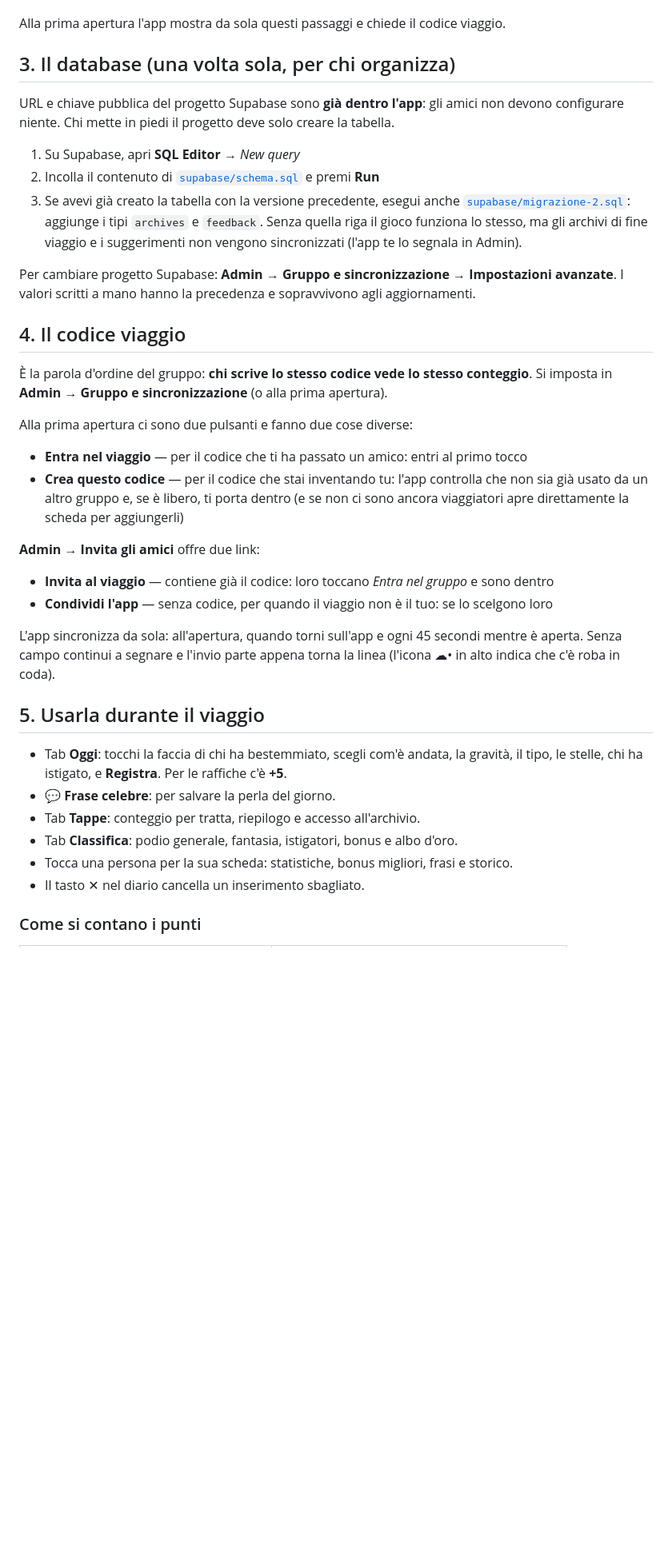
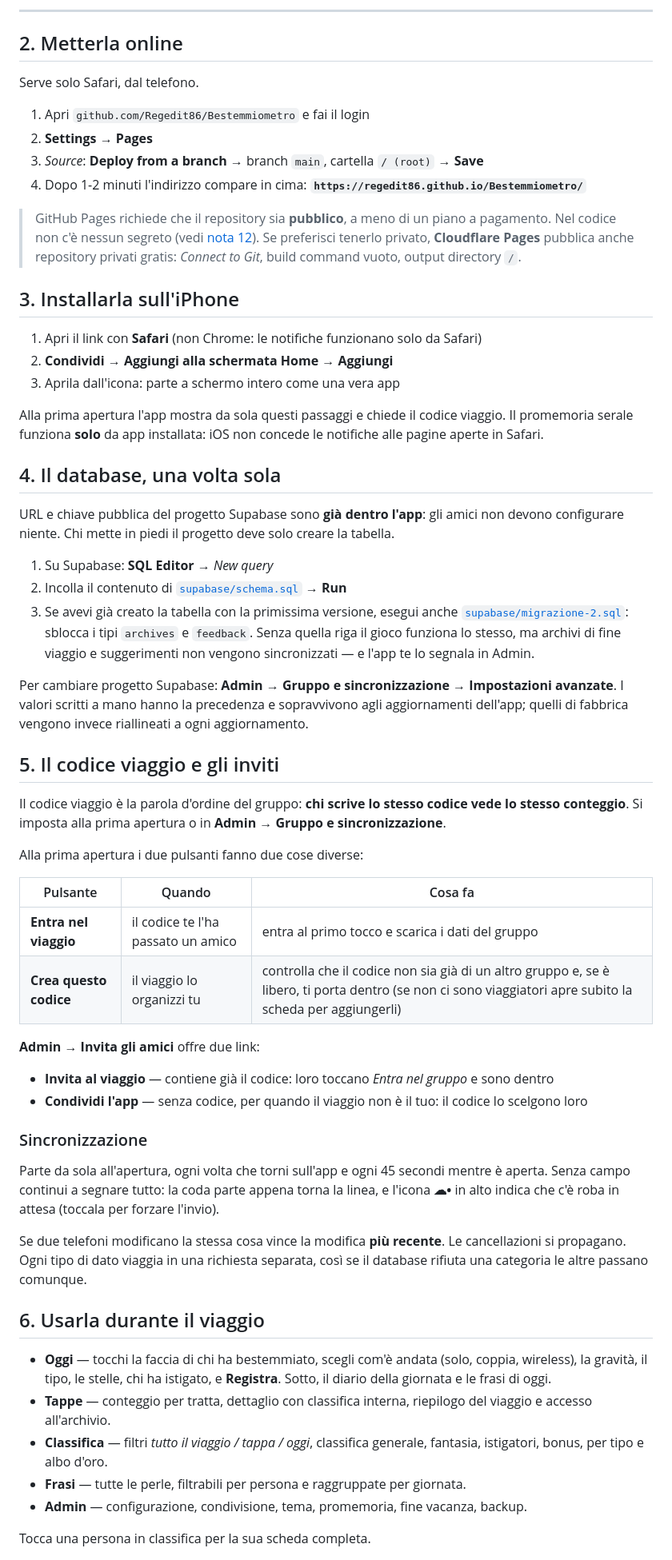
Before and after one commit to Regedit86/Bestemmiometro, a Markdown page: README.md, the part around one of its changes. Shown at 80% size. Drawn GitHub-style; blank space fills up the shorter version.

```diff
--- a/README.md
+++ b/README.md
@@ -44,50 +71,85 @@ Serve solo Safari.
+---
+
+## 2. Metterla online
+
+Serve solo Safari, dal telefono.
+
+1. Apri `github.com/Regedit86/Bestemmiometro` e fai il login
+2. **Settings** → **Pages**
+3. *Source*: **Deploy from a branch** → branch `main`, cartella `/ (root)` → **Save**
+4. Dopo 1-2 minuti l'indirizzo compare in cima:
+   **`https://regedit86.github.io/Bestemmiometro/`**
+
+> GitHub Pages richiede che il repository sia **pubblico**, a meno di un piano a pagamento.
+> Nel codice non c'è nessun segreto (vedi [nota 12](#12-note-oneste-su-sicurezza-privacy-e-limiti)).
+> Se preferisci tenerlo privato, **Cloudflare Pages** pubblica anche repository privati
+> gratis: *Connect to Git*, build command vuoto, output directory `/`.
+
+## 3. Installarla sull'iPhone
+
+1. Apri il link con **Safari** (non Chrome: le notifiche funzionano solo da Safari)
+2. **Condividi** → **Aggiungi alla schermata Home** → **Aggiungi**
+3. Aprila dall'icona: parte a schermo intero come una vera app
 
 Alla prima apertura l'app mostra da sola questi passaggi e chiede il codice viaggio.
+Il promemoria serale funziona **solo** da app installata: iOS non concede le notifiche
+alle pagine aperte in Safari.
 
-## 3. Il database (una volta sola, per chi organizza)
+## 4. Il database, una volta sola
 
 URL e chiave pubblica del progetto Supabase sono **già dentro l'app**: gli amici non
 devono configurare niente. Chi mette in piedi il progetto deve solo creare la tabella.
 
-1. Su Supabase, apri **SQL Editor** → *New query*
-2. Incolla il contenuto di [`supabase/schema.sql`](supabase/schema.sql) e premi **Run**
-3. Se avevi già creato la tabella con la versione precedente, esegui anche
-   [`supabase/migrazione-2.sql`](supabase/migrazione-2.sql): aggiunge i tipi `archives`
-   e `feedback`. Senza quella riga il gioco funziona lo stesso, ma gli archivi di fine
-   viaggio e i suggerimenti non vengono sincronizzati (l'app te lo segnala in Admin).
+1. Su Supabase: **SQL Editor** → *New query*
+2. Incolla il contenuto di [`supabase/schema.sql`](supabase/schema.sql) → **Run**
+3. Se avevi già creato la tabella con la primissima versione, esegui anche
+   [`supabase/migrazione-2.sql`](supabase/migrazione-2.sql): sblocca i tipi `archives` e
+   `feedback`. Senza quella riga il gioco funziona lo stesso, ma archivi di fine viaggio
+   e suggerimenti non vengono sincronizzati — e l'app te lo segnala in Admin.
 
 Per cambiare progetto Supabase: **Admin → Gruppo e sincronizzazione → Impostazioni
-avanzate**. I valori scritti a mano hanno la precedenza e sopravvivono agli aggiornamenti.
+avanzate**. I valori scritti a mano hanno la precedenza e sopravvivono agli aggiornamenti
+dell'app; quelli di fabbrica vengono invece riallineati a ogni aggiornamento.
 
-## 4. Il codice viaggio
+## 5. Il codice viaggio e gli inviti
 
-È la parola d'ordine del gruppo: **chi scrive lo stesso codice vede lo stesso conteggio**.
-Si imposta in **Admin → Gruppo e sincronizzazione** (o alla prima apertura).
+Il codice viaggio è la parola d'ordine del gruppo: **chi scrive lo stesso codice vede lo
+stesso conteggio**. Si imposta alla prima apertura o in **Admin → Gruppo e
+sincronizzazione**.
 
-Alla prima apertura ci sono due pulsanti e fanno due cose diverse:
+Alla prima apertura i due pulsanti fanno due cose diverse:
 
-- **Entra nel viaggio** — per il codice che ti ha passato un amico: entri al primo tocco
-- **Crea questo codice** — per il codice che stai inventando tu: l'app controlla che non
-  sia già usato da un altro gruppo e, se è libero, ti porta dentro (e se non ci sono
-  ancora viaggiatori apre direttamente la scheda per aggiungerli)
+| Pulsante | Quando | Cosa fa |
+|---|---|---|
+| **Entra nel viaggio** | il codice te l'ha passato un amico | entra al primo tocco e scarica i dati del gruppo |
+| **Crea questo codice** | il viaggio lo organizzi tu | controlla che il codice non sia già di un altro gruppo e, se è libero, ti porta dentro (se non ci sono viaggiatori apre subito la scheda per aggiungerli) |
 
 **Admin → Invita gli amici** offre due link:
 
 - **Invita al viaggio** — contiene già il codice: loro toccano *Entra nel gruppo* e sono dentro
-- **Condividi l'app** — senza codice, per quando il viaggio non è il tuo: se lo scelgono loro
+- **Condividi l'app** — senza codice, per quando il viaggio non è il tuo: il codice lo scelgono loro
 
-L'app sincronizza da sola: all'apertura, quando torni sull'app e ogni 45 secondi mentre è
-aperta. Senza campo continui a segnare e l'invio parte appena torna la linea (l'icona ☁︎•
-in alto indica che c'è roba in coda).
+### Sincronizzazione
 
-## 5. Usarla durante il viaggio
+Parte da sola all'apertura, ogni volta che torni sull'app e ogni 45 secondi mentre è
+aperta. Senza campo continui a segnare tutto: la coda parte appena torna la linea, e
+l'icona **☁︎•** in alto indica che c'è roba in attesa (toccala per forzare l'invio).
 
-- Tab **Oggi**: tocchi la faccia di chi ha bestemmiato, scegli com'è andata, la gravità,
-  il tipo, le stelle, chi ha istigato, e **Registra**. Per le raffiche c'è **+5**.
-- **💬 Frase celebre**: per salvare la perla del giorno.
-- Tab **Tappe**: conteggio per tratta, riepilogo e accesso all'archivio.
-- Tab **Classifica**: podio generale, fantasia, istigatori, bonus e albo d'oro.
-- Tocca una persona per la sua scheda: statistiche, bonus migliori, frasi e storico.
-- Il tasto ✕ nel diario cancella un inserimento sbagliato.
+Se due telefoni modificano la stessa cosa vince la modifica **più recente**. Le
+cancellazioni si propagano. Ogni tipo di dato viaggia in una richiesta separata, così se
+il database rifiuta una categoria le altre passano comunque.
 
-### Come si contano i punti
+## 6. Usarla durante il viaggio
+
+- **Oggi** — tocchi la faccia di chi ha bestemmiato, scegli com'è andata (solo, coppia,
+  wireless), la gravità, il tipo, le stelle, chi ha istigato, e **Registra**. Sotto, il
+  diario della giornata e le frasi di oggi.
+- **Tappe** — conteggio per tratta, dettaglio con classifica interna, riepilogo del
+  viaggio e accesso all'archivio.
+- **Classifica** — filtri *tutto il viaggio / tappa / oggi*, classifica generale,
+  fantasia, istigatori, bonus, per tipo e albo d'oro.
+- **Frasi** — tutte le perle, filtrabili per persona e raggruppate per giornata.
+- **Admin** — configurazione, condivisione, tema, promemoria, fine vacanza, backup.
+
+Tocca una persona in classifica per la sua scheda completa.
+
```
Also changed, not shown: other parts of README.md (+168 -110 lines).
